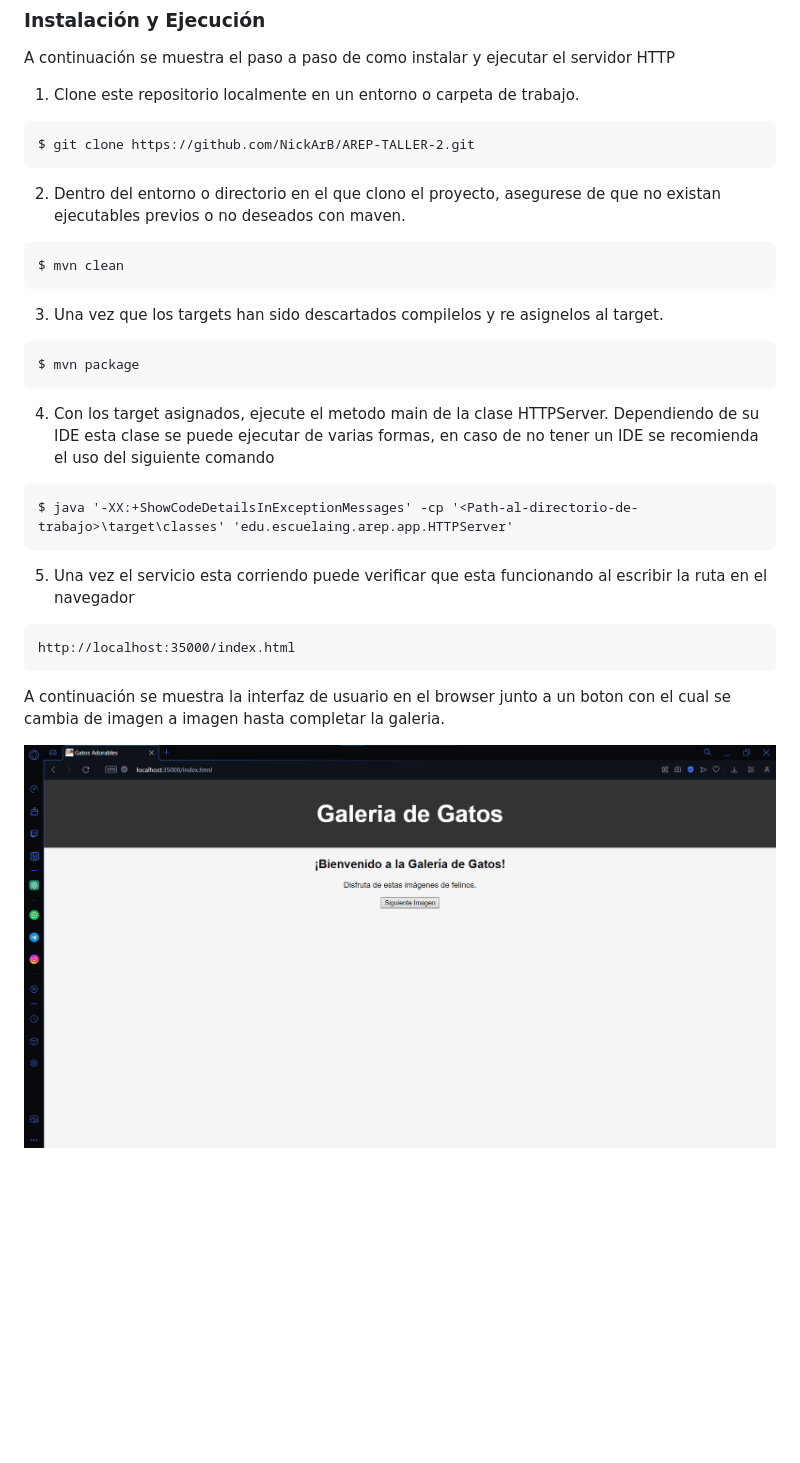
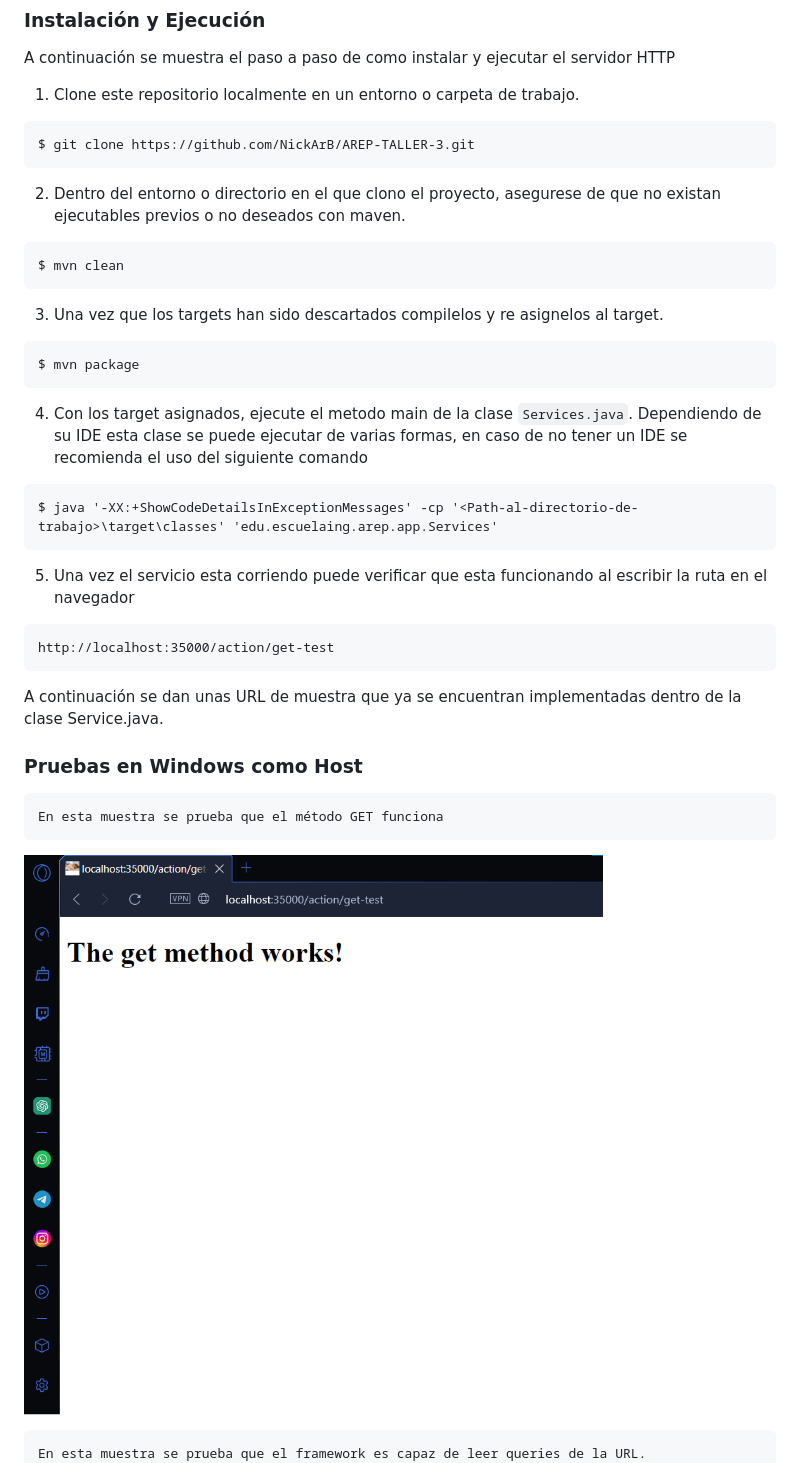
Before and after one commit to NickArB/AREP-TALLER-3, a Markdown page: README.md, the part around the change printed below. Drawn GitHub-style; pictures changed too: images/sample1.png, images/sample2.png; blank space fills up the shorter version.

````diff
--- a/README.md
+++ b/README.md
@@ -37,7 +41,7 @@ A continuación se muestra el paso a paso de como instalar y ejecutar el servido
 1. Clone este repositorio localmente en un entorno o carpeta de trabajo.
 
 ```
-$ git clone https://github.com/NickArB/AREP-TALLER-2.git
+$ git clone https://github.com/NickArB/AREP-TALLER-3.git
 ```
 
 2. Dentro del entorno o directorio en el que clono el proyecto, asegurese de que no existan ejecutables previos o no deseados con maven.
@@ -49,15 +53,22 @@ $ mvn clean
 ```
 $ mvn package
 ```
-4. Con los target asignados, ejecute el metodo main de la clase HTTPServer. Dependiendo de su IDE esta clase se puede ejecutar de varias formas, en caso de no tener un IDE se recomienda el uso del siguiente comando
+4. Con los target asignados, ejecute el metodo main de la clase `Services.java`. Dependiendo de su IDE esta clase se puede ejecutar de varias formas, en caso de no tener un IDE se recomienda el uso del siguiente comando
 ```
-$ java '-XX:+ShowCodeDetailsInExceptionMessages' -cp '<Path-al-directorio-de-trabajo>\target\classes' 'edu.escuelaing.arep.app.HTTPServer'
+$ java '-XX:+ShowCodeDetailsInExceptionMessages' -cp '<Path-al-directorio-de-trabajo>\target\classes' 'edu.escuelaing.arep.app.Services'
 ```
 5. Una vez el servicio esta corriendo puede verificar que esta funcionando al escribir la ruta en el navegador
 ```
-http://localhost:35000/index.html
+http://localhost:35000/action/get-test
 ```
-A continuación se muestra la interfaz de usuario en el browser junto a un boton con el cual se cambia de imagen a imagen hasta completar la galeria.
+A continuación se dan unas URL de muestra que ya se encuentran implementadas dentro de la clase Service.java.
 
+### Pruebas en Windows como Host
+```
+En esta muestra se prueba que el método GET funciona
+```
 ![Sample Image 1](images/sample1.png)
+```
+En esta muestra se prueba que el framework es capaz de leer queries de la URL.
+```
 ![Sample Image 2](images/sample2.png)
````
Also changed, not shown: other parts of README.md (+38 -7 lines), images/sample3.png, images/sample4.png (added), images/sample5.png (added), images/sample6.png (added), 2 other files.
